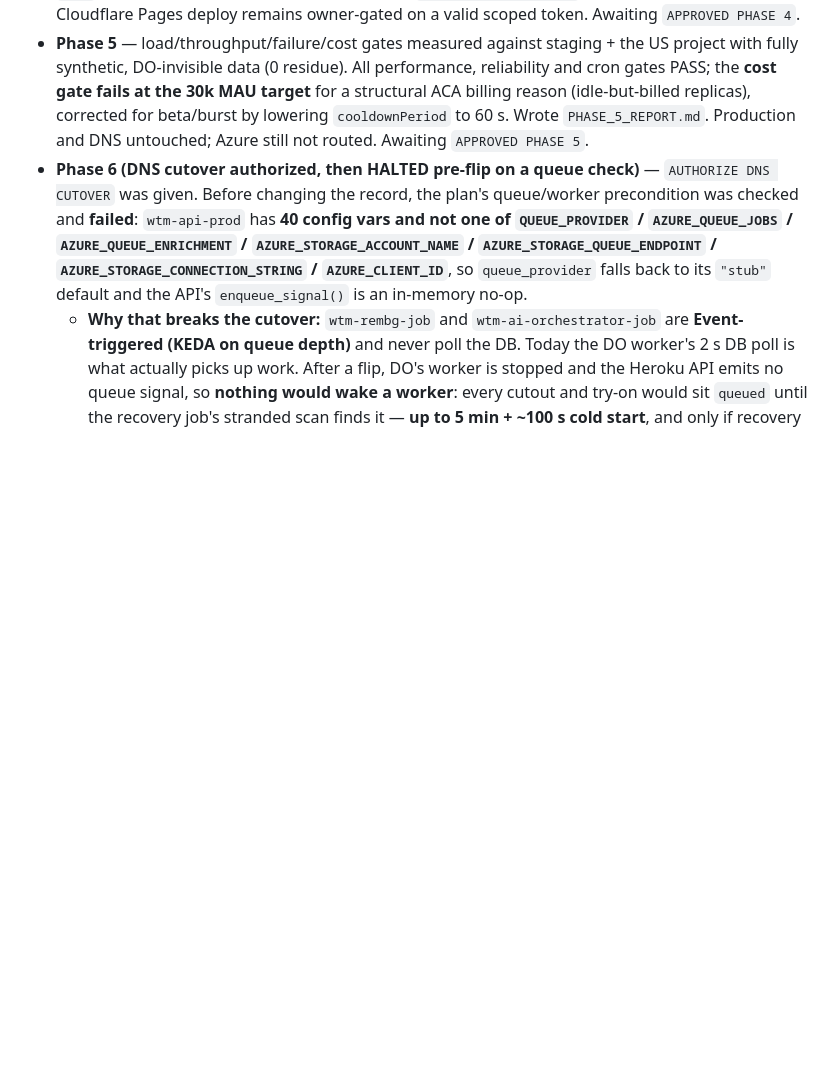
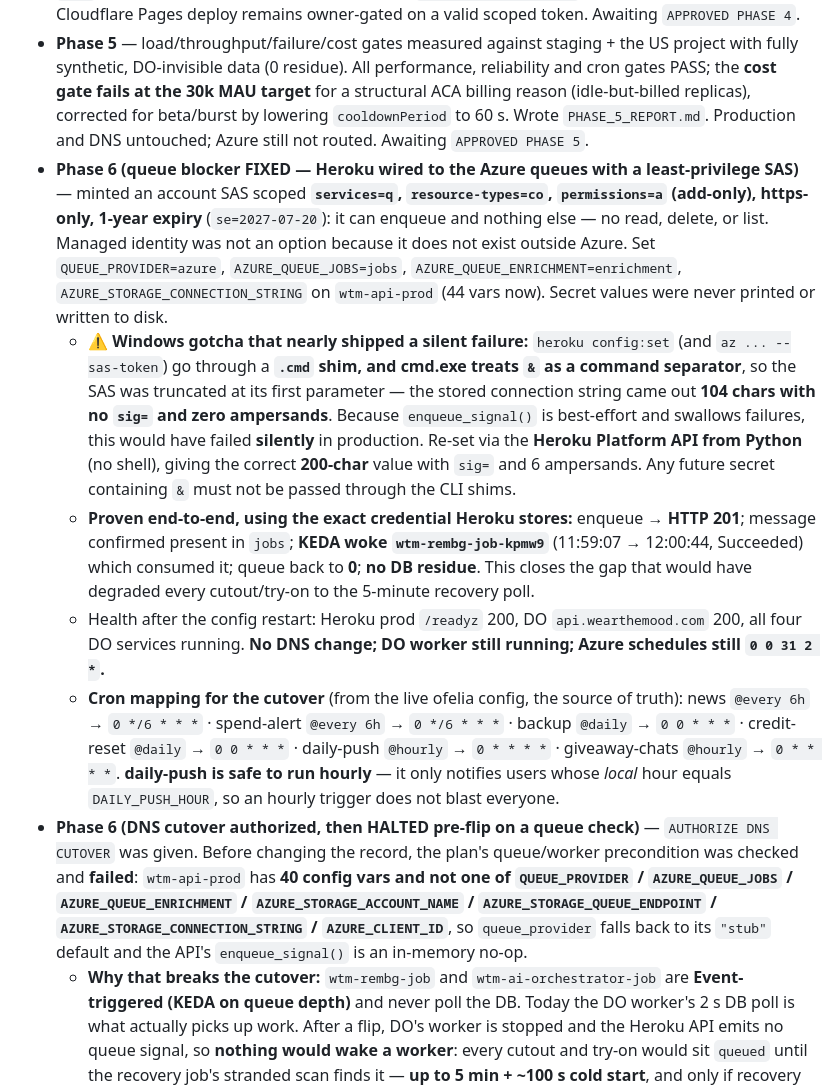
Before and after one commit to getRabbi/wear-the-mood, a Markdown page: docs/migration/MIGRATION_STATE.md, the part around one of its changes. Drawn GitHub-style; blank space fills up the shorter version.

Commit message:
fix(infra): wire Heroku API to the Azure queues with a least-privilege SAS
Closes the pre-flip blocker that halted the DNS cutover: wtm-api-prod had no
queue wiring, so queue_provider fell back to "stub" and the API could not signal
the event-triggered Azure workers.

Minted an account SAS scoped services=q, resource-types=co, permissions=a
(add-only), https-only, 1-year expiry — it can enqueue and nothing else.
Managed identity was not usable because it does not exist outside Azure. Set
QUEUE_PROVIDER=azure, AZURE_QUEUE_JOBS, AZURE_QUEUE_ENRICHMENT and
AZURE_STORAGE_CONNECTION_STRING on the app. No secret was printed or persisted.

Windows gotcha worth recording: heroku config:set and az --sas-token run through
.cmd shims, and cmd.exe treats & as a command separator, so the SAS was
truncated at its first parameter — the stored value was 104 chars with no sig=
and zero ampersands. enqueue_signal() is best-effort and swallows failures, so
this would have failed silently in production. Re-set via the Heroku Platform
API from Python (no shell), yielding the correct 200-char value.

Verified end-to-end with the exact stored credential: enqueue -> HTTP 201,
message confirmed in the jobs queue, KEDA woke wtm-rembg-job-kpmw9 (Succeeded,
11:59:07-12:00:44) which consumed it, queue drained to 0, no DB residue.

Health after restart: Heroku /readyz 200, DO api 200, all four DO services up.
No DNS change; DO worker running; Azure schedules still 0 0 31 2 *.

Co-Authored-By: Claude Opus 4.8 <noreply@anthropic.com>

```diff
--- a/docs/migration/MIGRATION_STATE.md
+++ b/docs/migration/MIGRATION_STATE.md
@@ -228,6 +228,11 @@ No secret values. Names, digests, and identifiers only.
 - **Phase 4** — resumed after interruption (recovery audit first, nothing duplicated). Pushed the missing `wtm-rembg-worker` image; released the same immutable API artifact to Heroku staging + prod (prod v4, Basic ×1, `db:true`); registered `api.wearthemood.com` without touching DNS; deployed Azure `wtm-prod` in **`koreacentral`** (14 resources) after the Students subscription's region policy made the blueprint's `eastus` impossible (founder-approved). Fixed two defects in `main.bicep` (cron jobs were not actually disabled; missing `AZURE_CLIENT_ID` broke user-assigned MI auth). Proved the full async path on Azure with positive attribution, finalized the UTC cron table, created Azure budgets programmatically, verified Heroku ≤ $13. §13.4 admin/static routing **blocked** on the Cloudflare token + Eco subscription. Wrote `PHASE_4_REPORT.md`.
 - **Phase 4 (amendment)** — gate reopened to correct a Heroku Eco cost error and finish the two deferred items. Eco is account-wide ($5 / 1,000 h shared), not per-app, so `wtm-admin` was created and deployed on Eco at $0 marginal and staging moved Basic→Eco; total $12/mo. Verified Eco sleep/wake, audited for pingers (none), recorded pool monitoring in `OPS_RUNBOOK.md` §5.1, verified `/r/*` against the Heroku candidate, and added `deploy/site/_headers` for the App Links content type. Cloudflare Pages deploy remains owner-gated on a valid scoped token. Awaiting `APPROVED PHASE 4`.
 - **Phase 5** — load/throughput/failure/cost gates measured against staging + the US project with fully synthetic, DO-invisible data (0 residue). All performance, reliability and cron gates PASS; the **cost gate fails at the 30k MAU target** for a structural ACA billing reason (idle-but-billed replicas), corrected for beta/burst by lowering `cooldownPeriod` to 60 s. Wrote `PHASE_5_REPORT.md`. Production and DNS untouched; Azure still not routed. Awaiting `APPROVED PHASE 5`.
+- **Phase 6 (queue blocker FIXED — Heroku wired to the Azure queues with a least-privilege SAS)** — minted an account SAS scoped **`services=q`, `resource-types=co`, `permissions=a` (add-only), https-only, 1-year expiry** (`se=2027-07-20`): it can enqueue and nothing else — no read, delete, or list. Managed identity was not an option because it does not exist outside Azure. Set `QUEUE_PROVIDER=azure`, `AZURE_QUEUE_JOBS=jobs`, `AZURE_QUEUE_ENRICHMENT=enrichment`, `AZURE_STORAGE_CONNECTION_STRING` on `wtm-api-prod` (44 vars now). Secret values were never printed or written to disk.
+  - **⚠ Windows gotcha that nearly shipped a silent failure:** `heroku config:set` (and `az ... --sas-token`) go through a **`.cmd` shim, and cmd.exe treats `&` as a command separator**, so the SAS was truncated at its first parameter — the stored connection string came out **104 chars with no `sig=` and zero ampersands**. Because `enqueue_signal()` is best-effort and swallows failures, this would have failed **silently** in production. Re-set via the **Heroku Platform API from Python** (no shell), giving the correct **200-char** value with `sig=` and 6 ampersands. Any future secret containing `&` must not be passed through the CLI shims.
+  - **Proven end-to-end, using the exact credential Heroku stores:** enqueue → **HTTP 201**; message confirmed present in `jobs`; **KEDA woke `wtm-rembg-job-kpmw9`** (11:59:07 → 12:00:44, Succeeded) which consumed it; queue back to **0**; **no DB residue**. This closes the gap that would have degraded every cutout/try-on to the 5-minute recovery poll.
+  - Health after the config restart: Heroku prod `/readyz` 200, DO `api.wearthemood.com` 200, all four DO services running. **No DNS change; DO worker still running; Azure schedules still `0 0 31 2 *`.**
+  - **Cron mapping for the cutover** (from the live ofelia config, the source of truth): news `@every 6h` → `0 */6 * * *` · spend-alert `@every 6h` → `0 */6 * * *` · backup `@daily` → `0 0 * * *` · credit-reset `@daily` → `0 0 * * *` · daily-push `@hourly` → `0 * * * *` · giveaway-chats `@hourly` → `0 * * * *`. **daily-push is safe to run hourly** — it only notifies users whose *local* hour equals `DAILY_PUSH_HOUR`, so an hourly trigger does not blast everyone.
 - **Phase 6 (DNS cutover authorized, then HALTED pre-flip on a queue check)** — `AUTHORIZE DNS CUTOVER` was given. Before changing the record, the plan's queue/worker precondition was checked and **failed**: `wtm-api-prod` has **40 config vars and not one of `QUEUE_PROVIDER` / `AZURE_QUEUE_JOBS` / `AZURE_QUEUE_ENRICHMENT` / `AZURE_STORAGE_ACCOUNT_NAME` / `AZURE_STORAGE_QUEUE_ENDPOINT` / `AZURE_STORAGE_CONNECTION_STRING` / `AZURE_CLIENT_ID`**, so `queue_provider` falls back to its `"stub"` default and the API's `enqueue_signal()` is an in-memory no-op.
   - **Why that breaks the cutover:** `wtm-rembg-job` and `wtm-ai-orchestrator-job` are **Event-triggered (KEDA on queue depth)** and never poll the DB. Today the DO worker's 2 s DB poll is what actually picks up work. After a flip, DO's worker is stopped and the Heroku API emits no queue signal, so **nothing would wake a worker**: every cutout and try-on would sit `queued` until the recovery job's stranded scan finds it — **up to 5 min + ~100 s cold start**, and only if recovery is enabled (it is currently `0 0 31 2 *`). A core user-facing path would be silently degraded, not broken loudly.
   - **Action taken: none.** DNS record untouched (still `A → 159.65.248.247`, proxied), DO `worker`+`ofelia` left running, Azure schedules left disabled, ACM left as-is. No rollback was needed because nothing was changed.
```
Also changed, not shown: other parts of docs/migration/MIGRATION_STATE.md (+1 -1 lines).
